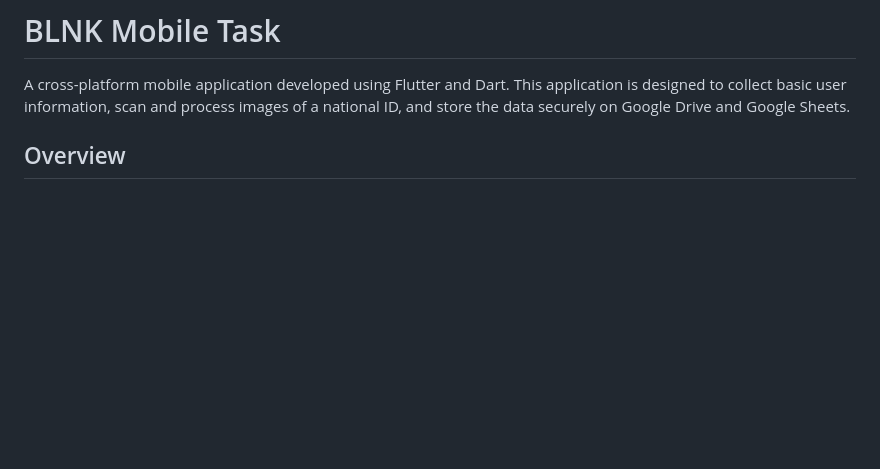
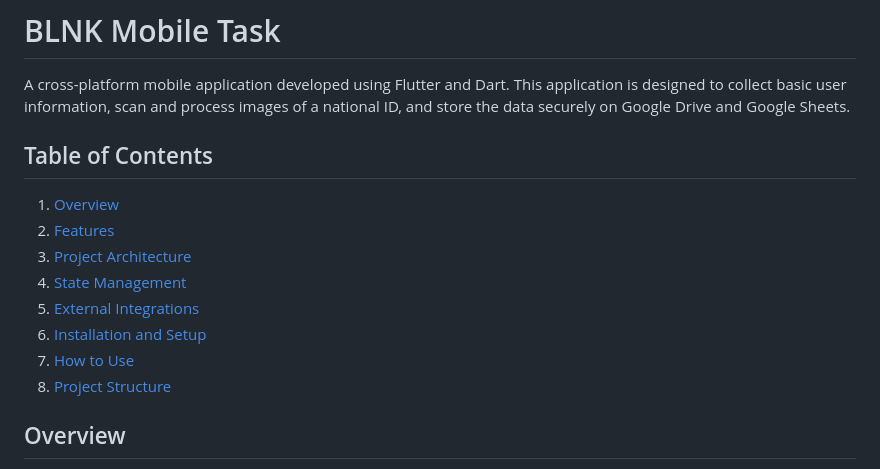
Before and after one commit to m7mda4raf99/blnk_mobile_task, a Markdown page: README.md, the part around the change. GitHub-like rendering; blank space fills up the shorter version.

Commit message:
Add project documentation

```diff
--- a/README.md
+++ b/README.md
@@ -1,6 +1,17 @@
 # BLNK Mobile Task
 
 A cross-platform mobile application developed using Flutter and Dart. This application is designed to collect basic user information, scan and process images of a national ID, and store the data securely on Google Drive and Google Sheets.
+
+## Table of Contents
+
+1. [Overview](#overview)
+2. [Features](#features)
+3. [Project Architecture](#project-architecture)
+4. [State Management](#state-management)
+5. [External Integrations](#external-integrations)
+6. [Installation and Setup](#installation-and-setup)
+7. [How to Use](#how-to-use)
+8. [Project Structure](#project-structure)
 
 ## Overview
 
```
